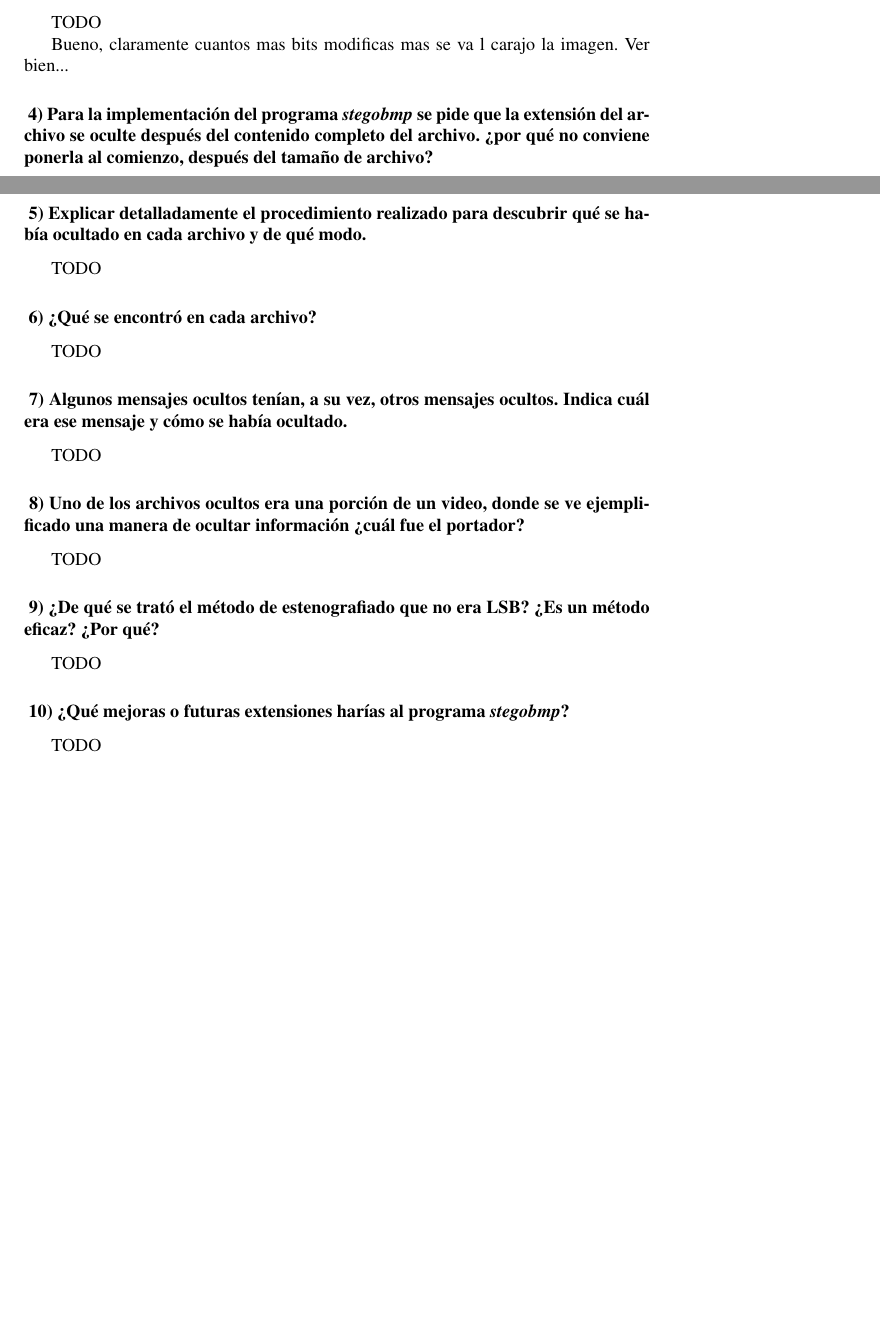
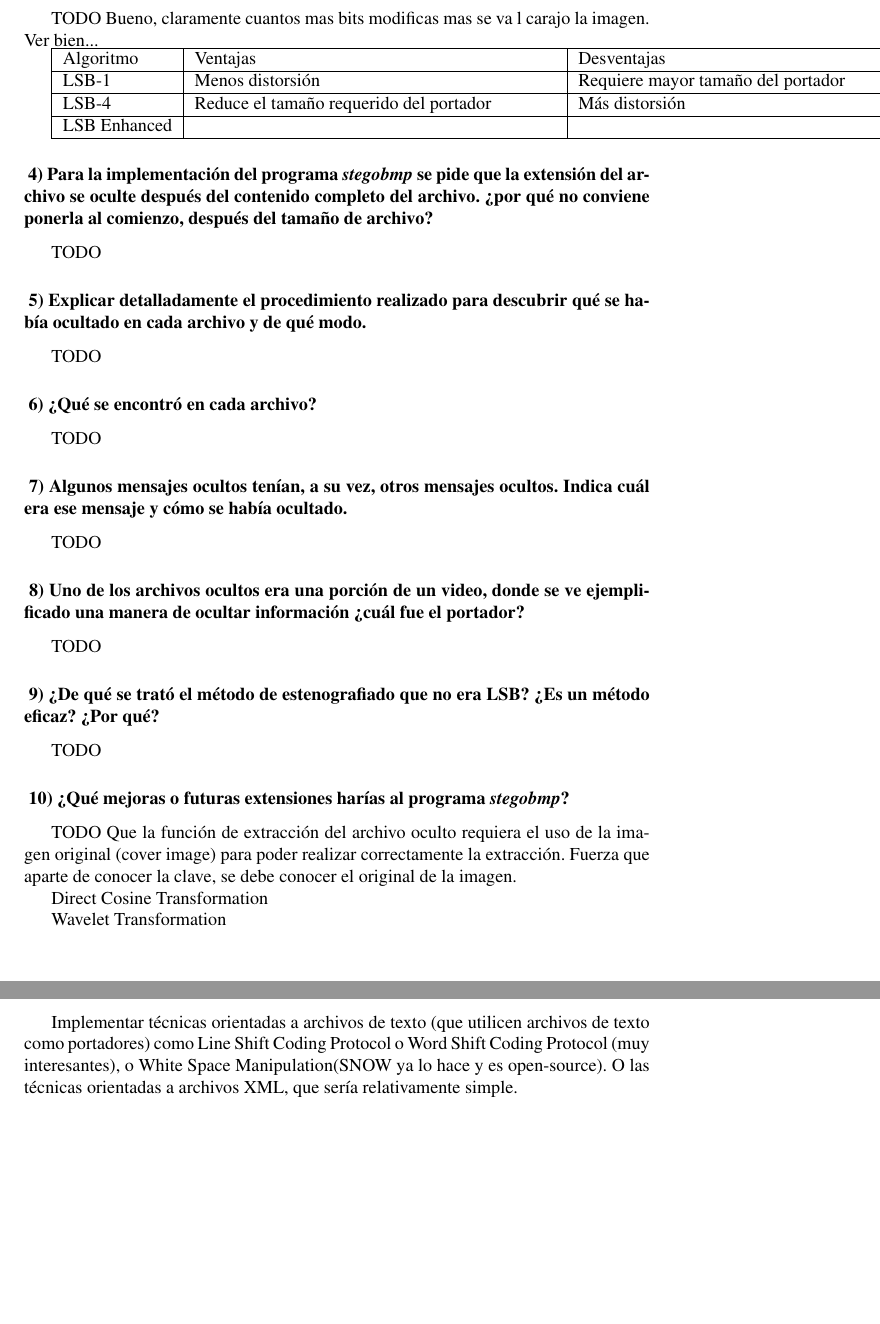
Before and after one commit to Gabrielconesa/cripto-2013-1c, a LaTeX document (TP2/doc/report.tex): two parts of pages 2 and 3 of 4 before the commit and two parts of pages 3 and 4 of 5 after it, joined at a grey line, cut so that both start at the same text, the shorter picture padded with empty space. Compiled offline with pdfLaTeX.

Commit message:
Added my research so far. Not a lot more to do without those freakin files.

```diff
--- a/TP2/doc/report.tex
+++ b/TP2/doc/report.tex
@@ -100,8 +120,20 @@ Se te distorsiona menos la imagen...Queda mas oculto, solo se cambian los azules
 los resultados obtenidos. Hacer un cuadro comparativo de los tres algoritmos estableciendo ventajas y desventajas.}
 
 TODO
+Bueno, claramente cuantos mas bits modificas mas se va l carajo la imagen. Ver bien...
 
-Bueno, claramente cuantos mas bits modificas mas se va l carajo la imagen. Ver bien...
+\begin{tabular}[\baselineskip]{|l|p{7cm}|p{7cm}|p{7cm}}
+    \hline
+    Algoritmo & Ventajas & Desventajas \\
+    \hline
+    LSB-1 &  Menos distorsión & Requiere mayor tamaño del portador \\
+    \hline
+    LSB-4 & Reduce el tamaño requerido del portador & Más distorsión \\
+    \hline
+    LSB Enhanced &  & \\
+    \hline
+\end{tabular}
+
 
 \subsubsection*{ 4) Para la implementación del programa \textit{stegobmp} se pide que la extensión del archivo se oculte
 después del contenido completo del archivo. ¿por qué no conviene ponerla al comienzo, después del tamaño de archivo?}
@@ -134,6 +166,16 @@ TODO
 \subsubsection*{ 10) ¿Qué mejoras o futuras extensiones harías al programa \textit{stegobmp}?}
 
 TODO
+Que la función de extracción del archivo oculto requiera el uso de la imagen original (cover image) para poder realizar correctamente la extracción.
+Fuerza que aparte de conocer la clave, se debe conocer el original de la imagen.
+
+ Direct Cosine Transformation
+
+ Wavelet Transformation
+
+
+Implementar técnicas orientadas a archivos de texto (que utilicen archivos de texto como portadores) como Line Shift Coding Protocol o Word Shift Coding Protocol (muy interesantes),
+ o White Space Manipulation(SNOW ya lo hace y es open-source). O las técnicas orientadas a archivos XML, que sería relativamente simple.
 
 \clearpage
 \appendix
```
Also changed, not shown: TP2/doc/report.tex (20 more changed lines).
